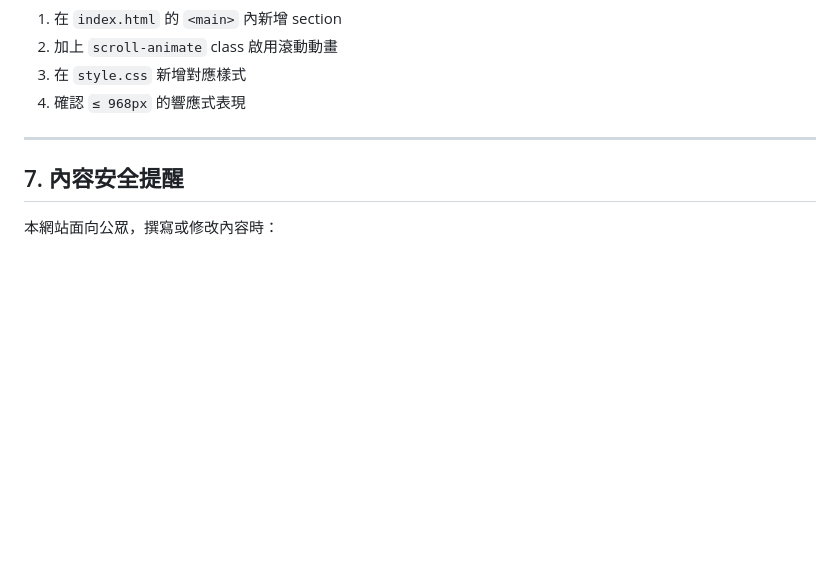
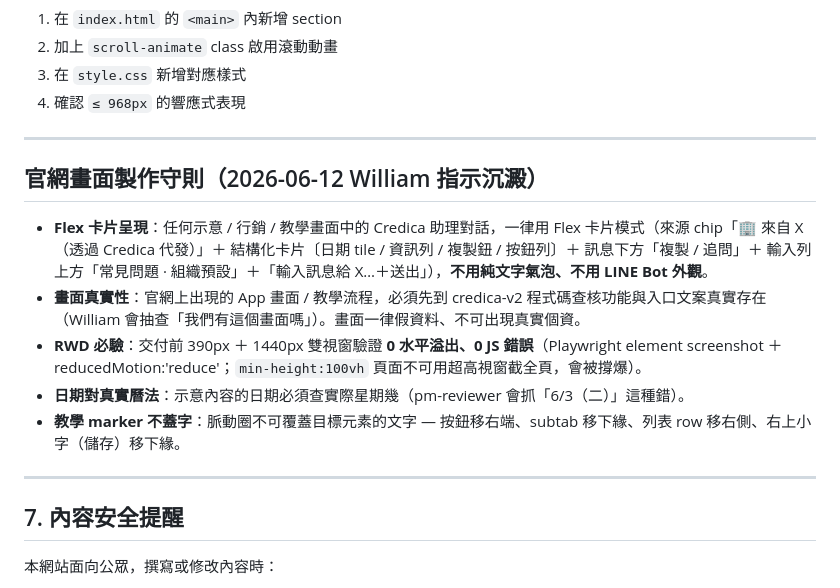
Before and after one commit to williamtzeng168/credica, a Markdown page: CLAUDE.md, the part around the change. GitHub-like rendering; blank space fills up the shorter version.

Commit message:
docs(claude): 沉澱官網畫面製作守則（Flex 卡片呈現/畫面真實性/RWD 必驗/曆法/marker 不蓋字）

```diff
--- a/CLAUDE.md
+++ b/CLAUDE.md
@@ -133,6 +133,16 @@ open index.html
 
 ---
 
+## 官網畫面製作守則（2026-06-12 William 指示沉澱）
+
+- **Flex 卡片呈現**：任何示意 / 行銷 / 教學畫面中的 Credica 助理對話，一律用 Flex 卡片模式（來源 chip「🏢 來自 X（透過 Credica 代發）」＋ 結構化卡片〔日期 tile / 資訊列 / 複製鈕 / 按鈕列〕＋ 訊息下方「複製 / 追問」＋ 輸入列上方「常見問題 · 組織預設」＋「輸入訊息給 X…＋送出」），**不用純文字氣泡、不用 LINE Bot 外觀**。
+- **畫面真實性**：官網上出現的 App 畫面 / 教學流程，必須先到 credica-v2 程式碼查核功能與入口文案真實存在（William 會抽查「我們有這個畫面嗎」）。畫面一律假資料、不可出現真實個資。
+- **RWD 必驗**：交付前 390px ＋ 1440px 雙視窗驗證 **0 水平溢出、0 JS 錯誤**（Playwright element screenshot ＋ reducedMotion:'reduce'；`min-height:100vh` 頁面不可用超高視窗截全頁，會被撐爆）。
+- **日期對真實曆法**：示意內容的日期必須查實際星期幾（pm-reviewer 會抓「6/3（二）」這種錯）。
+- **教學 marker 不蓋字**：脈動圈不可覆蓋目標元素的文字 — 按鈕移右端、subtab 移下緣、列表 row 移右側、右上小字（儲存）移下緣。
+
+---
+
 ## 7. 內容安全提醒
 
 本網站面向公眾，撰寫或修改內容時：
```
